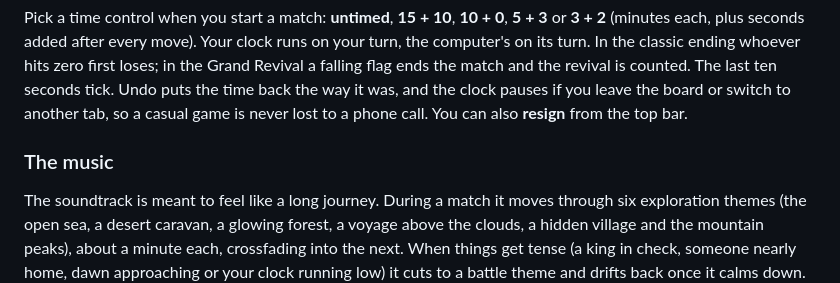
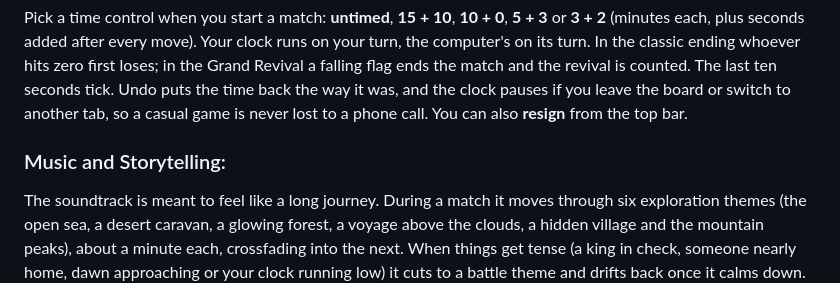
Before and after one commit to requiemdoomed/MateCheck, a Markdown page: README.md, the part around the change. Drawn GitHub-style.

```diff
--- a/README.md
+++ b/README.md
@@ -61,7 +61,7 @@ The one piece of advice I'd give: **fill your back rank first.** Sealed pawns ne
 
 Pick a time control when you start a match: **untimed**, **15 + 10**, **10 + 0**, **5 + 3** or **3 + 2** (minutes each, plus seconds added after every move). Your clock runs on your turn, the computer's on its turn. In the classic ending whoever hits zero first loses; in the Grand Revival a falling flag ends the match and the revival is counted. The last ten seconds tick. Undo puts the time back the way it was, and the clock pauses if you leave the board or switch to another tab, so a casual game is never lost to a phone call. You can also **resign** from the top bar.
 
-### The music
+### Music and Storytelling:
 
 The soundtrack is meant to feel like a long journey. During a match it moves through six exploration themes (the open sea, a desert caravan, a glowing forest, a voyage above the clouds, a hidden village and the mountain peaks), about a minute each, crossfading into the next. When things get tense (a king in check, someone nearly home, dawn approaching or your clock running low) it cuts to a battle theme and drifts back once it calms down. The track name shows up in the top bar.
 
```
